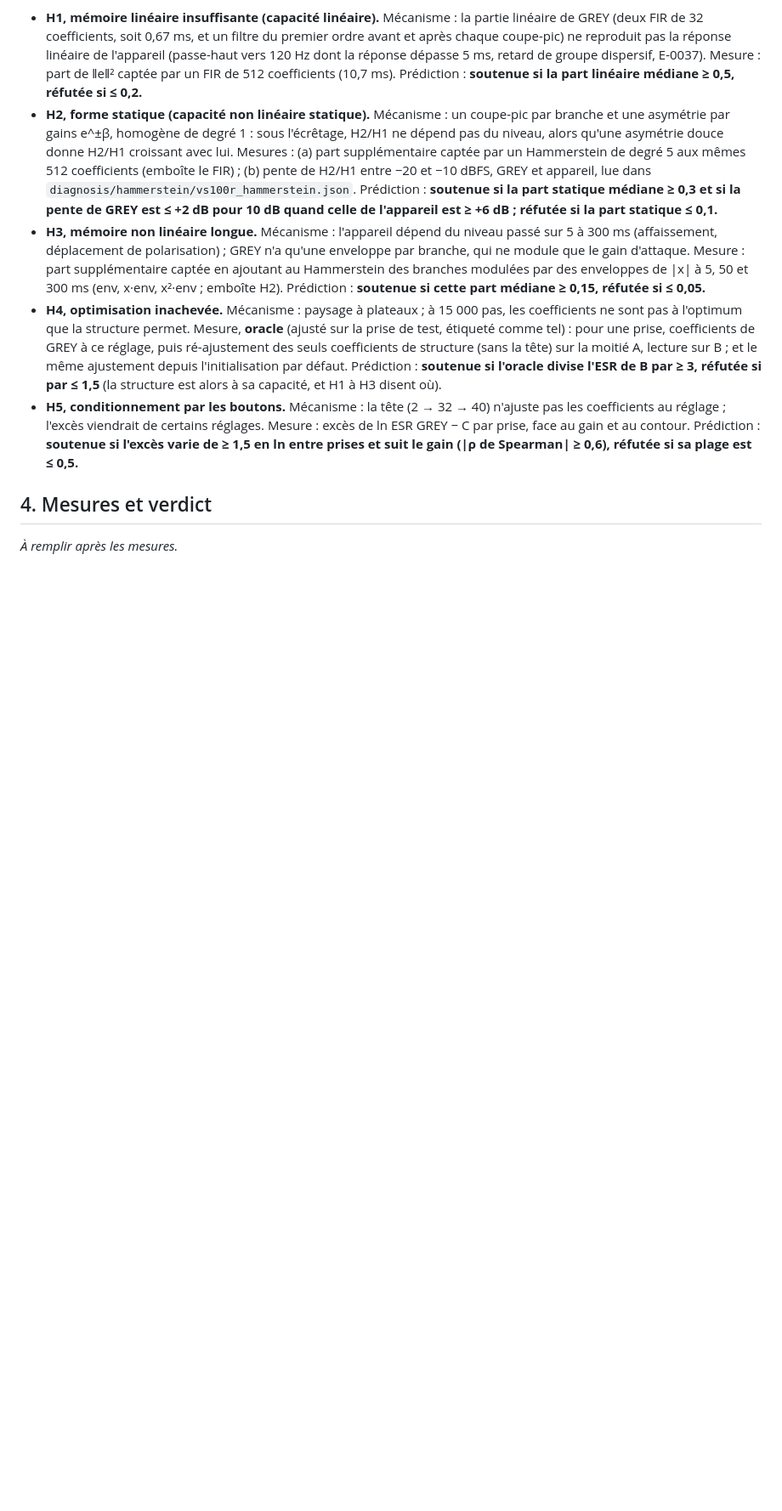
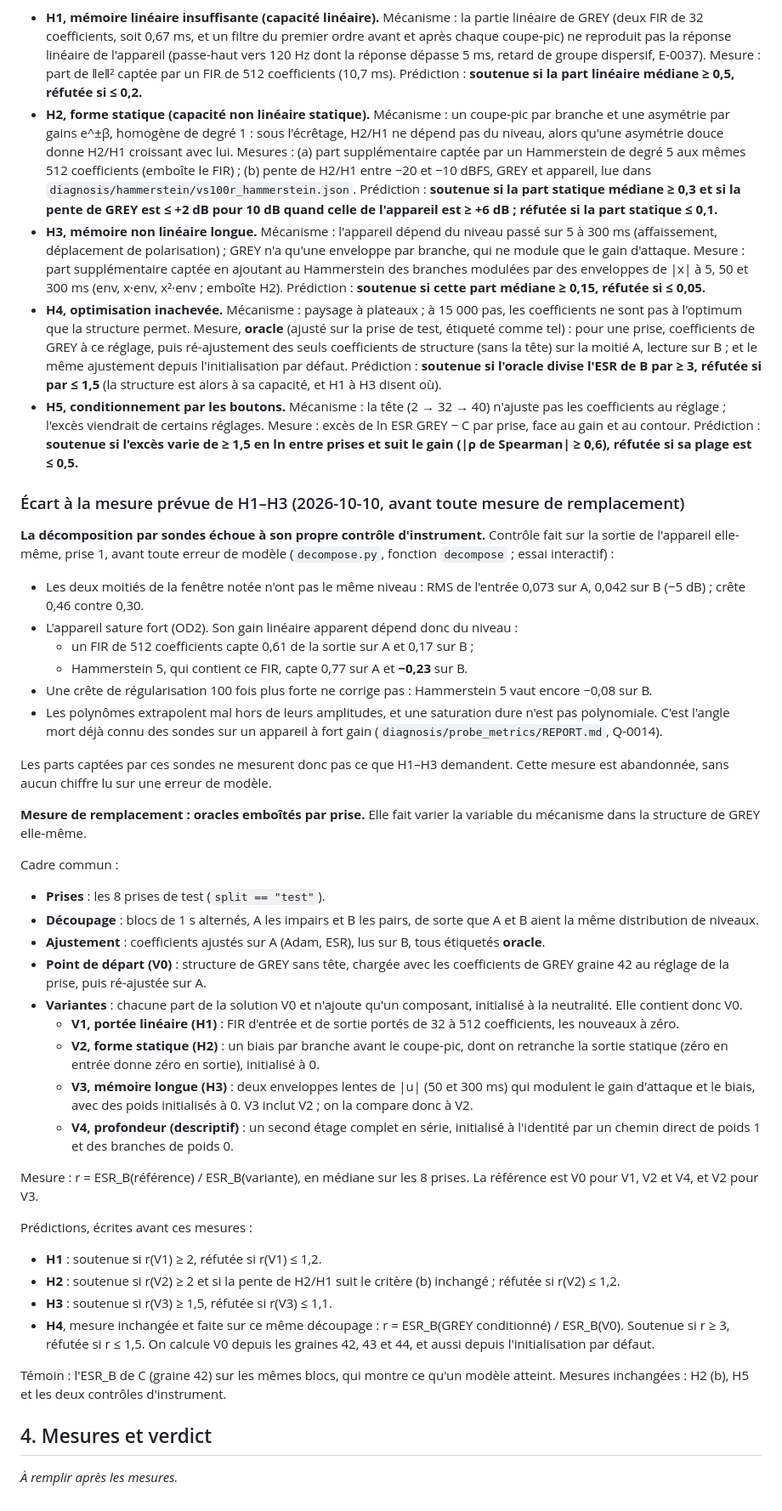
Before and after one commit to ALavault/neural_amp, a Markdown page: DIAGNOSIS_greybox.md, the part around the change. Shown at 85% size. GitHub-like rendering; blank space fills up the shorter version.

Commit message:
Diagnostic boîte grise : la décomposition par sondes échoue à son contrôle d'instrument ; oracles emboîtés par prise et prédictions écrits avant leurs mesures
Co-Authored-By: Claude Opus 5.5 (1M context) <noreply@anthropic.com>
Claude-Session: https://claude.ai/code/session_01MBoWXVzMo75XDoj2oASdN7

```diff
--- a/DIAGNOSIS_greybox.md
+++ b/DIAGNOSIS_greybox.md
@@ -81,6 +81,63 @@ décomposition de l'erreur de C, comme témoin.
   ≥ 1,5 en ln entre prises et suit le gain (|ρ de Spearman| ≥ 0,6), réfutée si sa plage est
   ≤ 0,5.**
 
+### Écart à la mesure prévue de H1–H3 (2026-10-10, avant toute mesure de remplacement)
+
+**La décomposition par sondes échoue à son propre contrôle d'instrument.** Contrôle fait sur la
+sortie de l'appareil elle-même, prise 1, avant toute erreur de modèle (`decompose.py`,
+fonction `decompose` ; essai interactif) :
+- Les deux moitiés de la fenêtre notée n'ont pas le même niveau : RMS de l'entrée 0,073 sur A,
+  0,042 sur B (−5 dB) ; crête 0,46 contre 0,30.
+- L'appareil sature fort (OD2). Son gain linéaire apparent dépend donc du niveau :
+  - un FIR de 512 coefficients capte 0,61 de la sortie sur A et 0,17 sur B ;
+  - Hammerstein 5, qui contient ce FIR, capte 0,77 sur A et **−0,23** sur B.
+- Une crête de régularisation 100 fois plus forte ne corrige pas : Hammerstein 5 vaut encore
+  −0,08 sur B.
+- Les polynômes extrapolent mal hors de leurs amplitudes, et une saturation dure n'est pas
+  polynomiale. C'est l'angle mort déjà connu des sondes sur un appareil à fort gain
+  (`diagnosis/probe_metrics/REPORT.md`, Q-0014).
+
+Les parts captées par ces sondes ne mesurent donc pas ce que H1–H3 demandent. Cette
+mesure est abandonnée, sans aucun chiffre lu sur une erreur de modèle.
+
+**Mesure de remplacement : oracles emboîtés par prise.** Elle fait varier la variable du
+mécanisme dans la structure de GREY elle-même.
+
+Cadre commun :
+- **Prises** : les 8 prises de test (`split == "test"`).
+- **Découpage** : blocs de 1 s alternés, A les impairs et B les pairs, de sorte que A et B
+  aient la même distribution de niveaux.
+- **Ajustement** : coefficients ajustés sur A (Adam, ESR), lus sur B, tous étiquetés
+  **oracle**.
+- **Point de départ (V0)** : structure de GREY sans tête, chargée avec les coefficients de GREY
+  graine 42 au réglage de la prise, puis ré-ajustée sur A.
+- **Variantes** : chacune part de la solution V0 et n'ajoute qu'un composant, initialisé à la
+  neutralité. Elle contient donc V0.
+  - **V1, portée linéaire (H1)** : FIR d'entrée et de sortie portés de 32 à 512 coefficients,
+    les nouveaux à zéro.
+  - **V2, forme statique (H2)** : un biais par branche avant le coupe-pic, dont on retranche la
+    sortie statique (zéro en entrée donne zéro en sortie), initialisé à 0.
+  - **V3, mémoire longue (H3)** : deux enveloppes lentes de |u| (50 et 300 ms) qui modulent le
+    gain d'attaque et le biais, avec des poids initialisés à 0. V3 inclut V2 ; on la compare
+    donc à V2.
+  - **V4, profondeur (descriptif)** : un second étage complet en série, initialisé à
+    l'identité par un chemin direct de poids 1 et des branches de poids 0.
+
+Mesure : r = ESR_B(référence) / ESR_B(variante), en médiane sur les 8 prises. La référence
+est V0 pour V1, V2 et V4, et V2 pour V3.
+
+Prédictions, écrites avant ces mesures :
+- **H1** : soutenue si r(V1) ≥ 2, réfutée si r(V1) ≤ 1,2.
+- **H2** : soutenue si r(V2) ≥ 2 et si la pente de H2/H1 suit le critère (b) inchangé ;
+  réfutée si r(V2) ≤ 1,2.
+- **H3** : soutenue si r(V3) ≥ 1,5, réfutée si r(V3) ≤ 1,1.
+- **H4**, mesure inchangée et faite sur ce même découpage : r = ESR_B(GREY conditionné) /
+  ESR_B(V0). Soutenue si r ≥ 3, réfutée si r ≤ 1,5. On calcule V0 depuis les graines 42, 43
+  et 44, et aussi depuis l'initialisation par défaut.
+
+Témoin : l'ESR_B de C (graine 42) sur les mêmes blocs, qui montre ce qu'un modèle atteint.
+Mesures inchangées : H2 (b), H5 et les deux contrôles d'instrument.
+
 ## 4. Mesures et verdict
 
 *À remplir après les mesures.*
```
